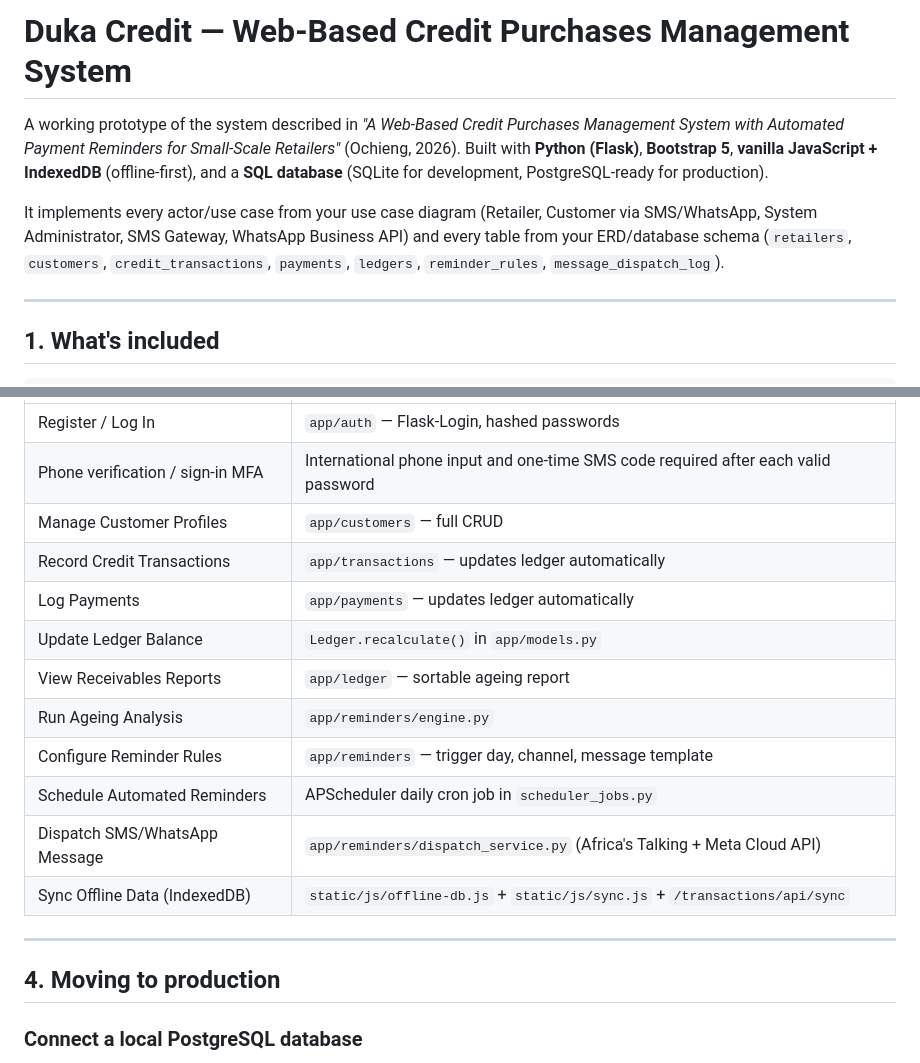
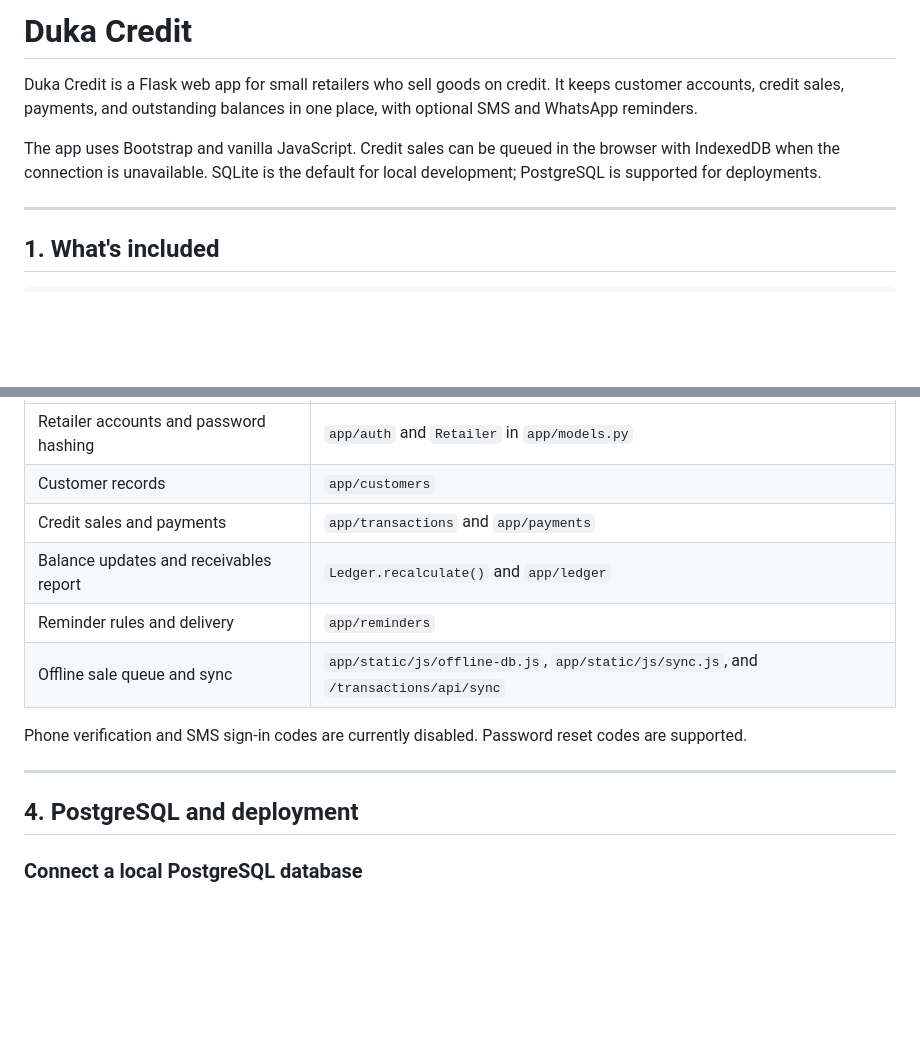
Before and after one commit to VinWonder/CreditManagementSystem, a Markdown page: README.md, 2 parts joined by grey strips. Drawn GitHub-style; blank space fills up the shorter version.

```diff
--- a/README.md
+++ b/README.md
@@ -1,16 +1,12 @@
-# Duka Credit — Web-Based Credit Purchases Management System
+# Duka Credit
 
-A working prototype of the system described in *"A Web-Based Credit Purchases
-Management System with Automated Payment Reminders for Small-Scale
-Retailers"* (Ochieng, 2026). Built with **Python (Flask)**, **Bootstrap 5**,
-**vanilla JavaScript + IndexedDB** (offline-first), and a **SQL database**
-(SQLite for development, PostgreSQL-ready for production).
+Duka Credit is a Flask web app for small retailers who sell goods on credit.
+It keeps customer accounts, credit sales, payments, and outstanding balances
+in one place, with optional SMS and WhatsApp reminders.
 
-It implements every actor/use case from your use case diagram (Retailer,
-Customer via SMS/WhatsApp, System Administrator, SMS Gateway, WhatsApp
-Business API) and every table from your ERD/database schema (`retailers`,
-`customers`, `credit_transactions`, `payments`, `ledgers`, `reminder_rules`,
-`message_dispatch_log`).
+The app uses Bootstrap and vanilla JavaScript. Credit sales can be queued in
+the browser with IndexedDB when the connection is unavailable. SQLite is the
+default for local development; PostgreSQL is supported for deployments.
 
 ---
 
@@ -114,20 +104,17 @@ if you want breakpoints.
 |---|---|
-| Register / Log In | `app/auth` — Flask-Login, hashed passwords |
-| Phone verification / sign-in MFA | International phone input and one-time SMS code required after each valid password |
-| Manage Customer Profiles | `app/customers` — full CRUD |
-| Record Credit Transactions | `app/transactions` — updates ledger automatically |
-| Log Payments | `app/payments` — updates ledger automatically |
-| Update Ledger Balance | `Ledger.recalculate()` in `app/models.py` |
-| View Receivables Reports | `app/ledger` — sortable ageing report |
-| Run Ageing Analysis | `app/reminders/engine.py` |
-| Configure Reminder Rules | `app/reminders` — trigger day, channel, message template |
-| Schedule Automated Reminders | APScheduler daily cron job in `scheduler_jobs.py` |
-| Dispatch SMS/WhatsApp Message | `app/reminders/dispatch_service.py` (Africa's Talking + Meta Cloud API) |
-| Sync Offline Data (IndexedDB) | `static/js/offline-db.js` + `static/js/sync.js` + `/transactions/api/sync` |
+| Retailer accounts and password hashing | `app/auth` and `Retailer` in `app/models.py` |
+| Customer records | `app/customers` |
+| Credit sales and payments | `app/transactions` and `app/payments` |
+| Balance updates and receivables report | `Ledger.recalculate()` and `app/ledger` |
+| Reminder rules and delivery | `app/reminders` |
+| Offline sale queue and sync | `app/static/js/offline-db.js`, `app/static/js/sync.js`, and `/transactions/api/sync` |
+
+Phone verification and SMS sign-in codes are currently disabled. Password
+reset codes are supported.
 
 ---
 
-## 4. Moving to production
+## 4. PostgreSQL and deployment
 
 ### Connect a local PostgreSQL database
 
```
Also changed, not shown: other parts of README.md (+44 -99 lines).
